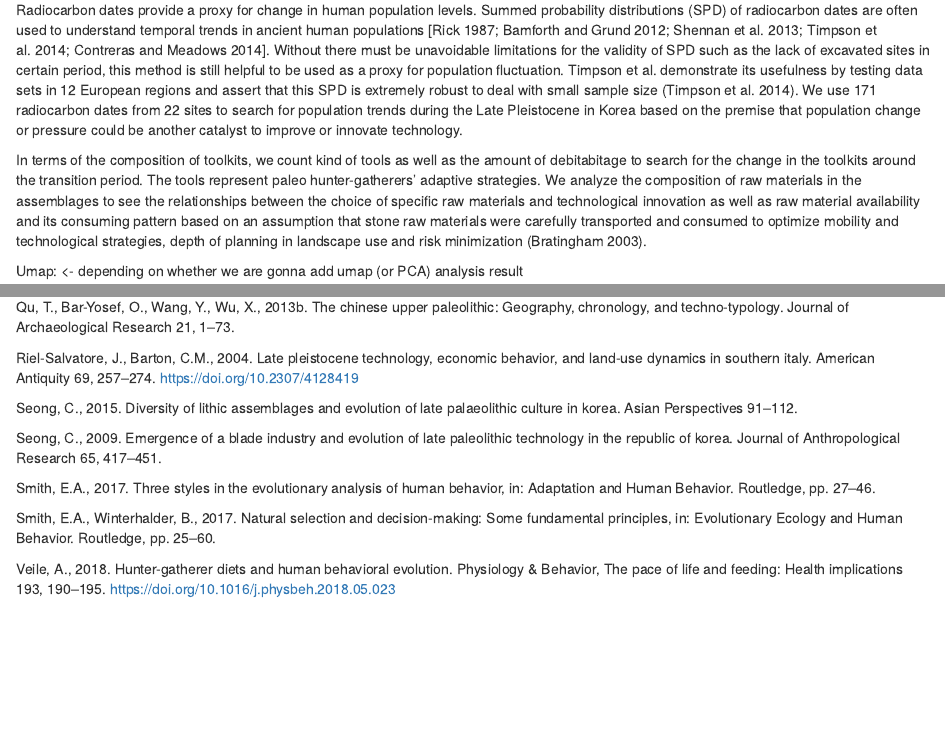
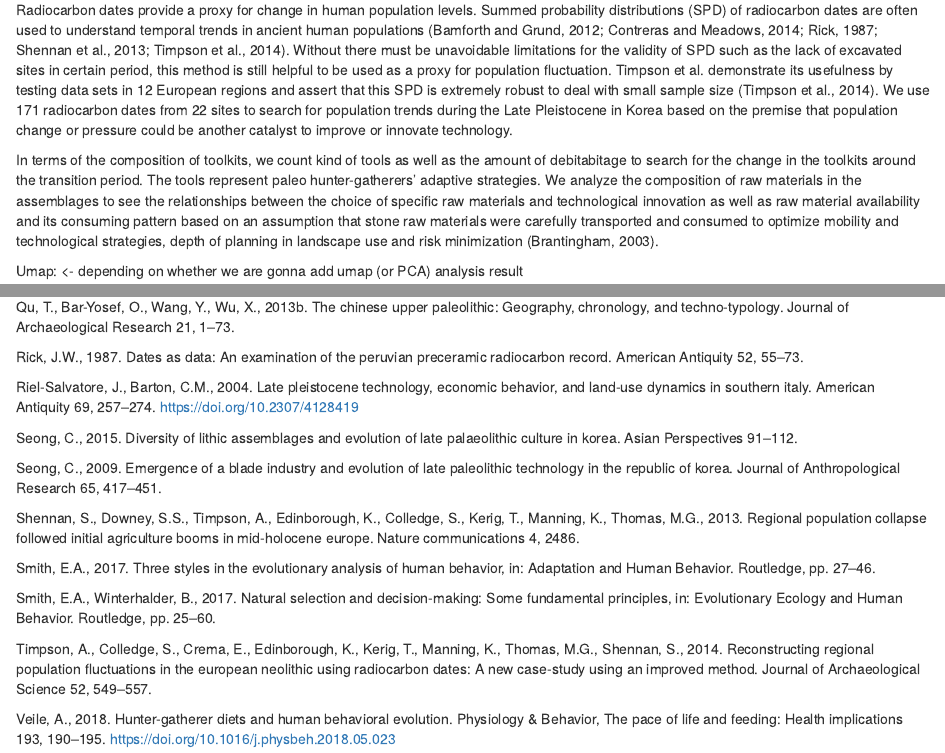
Before and after one commit to parkgayoung/koreapaleolithicmobilityoccupation, an R Markdown document (analysis/paper/paper.Rmd): the page in a window 1100 px wide, from 3210 px down, and a second part further down, joined at a grey line. The pictures show the output file analysis/paper/paper.html that the author committed with the source, opened offline.

Commit message:
Done with the putting citations

```diff
--- a/analysis/paper/paper.Rmd
+++ b/analysis/paper/paper.Rmd
@@ -81,9 +81,9 @@ To answer the three research questions, we gather information such as elevation
 The artifact volumetric density is defined as the total number of artifacts per cubic meter of excavated sediment, and served as a proxy for accumulation ratio of artifacts [@clark2017lithics; @clark2019landscapes]. We expected to use this value to evaluate mobility and land-use practices of hunter-gatherers during the Late Pleistocene. We count the retouch frequency as the number of retouched tools divided by the total number of artifacts. This value represents general proficiency of lithic manufacturing, raw material availability, and subsistence strategies including mobility and duration of site occupation based on the concept that tool reductioning is an economical tactic to generate sharp, usable edges while minimizing the cost of transporting tools or bulky raw materials by reducing the total load weight [@Kuhn_1990; @clark2019landscapes]. In other words, producing and carrying highly retouched tools will increase portability and efficiency by decrease in the size of both individual tools and the assemblages so that hunter-gatherers could move often or further, or both [@kuhn1991unpacking; @kuhn1994formal; @kuhn2004upper; @andrefsky1994raw; @davies2018modeling]. For example, highly retouched and finely shaped implements appeared in Australia during the mid-Holocene to minimize risk associated with environmental change and high mobility [@Hiscock_1994].
 Combined the two proxies, the artifact volumetric density and the retouch frequency, we expect to determine whether or not the hunter-gatherers were residentially mobile or logistically organized. If the assemblage in a site has high density and less retouched, it is depicted as expedient assemblage that represents “base camps” or “residences”, while less density with high retouched one shows curated assemblage and indicates either residential mobility or certain task groups from main residential site [@Riel-Salvatore_Barton_2004; @clark2017lithics].
 
-Radiocarbon dates provide a proxy for change in human population levels. Summed probability distributions (SPD) of radiocarbon dates are often used to understand temporal trends in ancient human populations [Rick 1987; Bamforth and Grund 2012; Shennan et al. 2013; Timpson et al. 2014; Contreras and Meadows 2014]. Without there must be unavoidable limitations for the validity of SPD such as the lack of excavated sites in certain period, this method is still helpful to be used as a proxy for population fluctuation. Timpson et al. demonstrate its usefulness by testing data sets in 12 European regions and assert that this SPD is extremely robust to deal with small sample size (Timpson et al. 2014). We use 171 radiocarbon dates from 22 sites to search for population trends during the Late Pleistocene in Korea based on the premise that population change or pressure could be another catalyst to improve or innovate technology.
+Radiocarbon dates provide a proxy for change in human population levels. Summed probability distributions (SPD) of radiocarbon dates are often used to understand temporal trends in ancient human populations [@rick1987dates; @bamforth2012radiocarbon; @shennan2013regional; @timpson2014reconstructing; @contreras2014summed]. Without there must be unavoidable limitations for the validity of SPD such as the lack of excavated sites in certain period, this method is still helpful to be used as a proxy for population fluctuation. Timpson et al. demonstrate its usefulness by testing data sets in 12 European regions and assert that this SPD is extremely robust to deal with small sample size [@timpson2014reconstructing]. We use 171 radiocarbon dates from 22 sites to search for population trends during the Late Pleistocene in Korea based on the premise that population change or pressure could be another catalyst to improve or innovate technology.
 
-In terms of the composition of toolkits, we count kind of tools as well as the amount of debitabitage to search for the change in the toolkits around the transition period. The tools represent paleo hunter-gatherers’ adaptive strategies. We analyze the composition of raw materials in the assemblages to see the relationships between the choice of specific raw materials and technological innovation as well as raw material availability and its consuming pattern based on an assumption that stone raw materials were carefully transported and consumed to optimize mobility and technological strategies, depth of planning in landscape use and risk minimization (Bratingham 2003).
+In terms of the composition of toolkits, we count kind of tools as well as the amount of debitabitage to search for the change in the toolkits around the transition period. The tools represent paleo hunter-gatherers’ adaptive strategies. We analyze the composition of raw materials in the assemblages to see the relationships between the choice of specific raw materials and technological innovation as well as raw material availability and its consuming pattern based on an assumption that stone raw materials were carefully transported and consumed to optimize mobility and technological strategies, depth of planning in landscape use and risk minimization [@brantingham2003neutral].
 
 Umap: <- depending on whether we are gonna add umap (or PCA) analysis result
 
--- a/analysis/paper/references.bib
+++ b/analysis/paper/references.bib
@@ -453,3 +453,12 @@ Given the archaeological examples from around the East Sea/Sea of Japan, human a
 ,
 Resumen
 Nous proposons une nouvelle approche pour l’étude des ensembles lithiques permettant d’identifier les systèmes techno-économiques dans lesquels ils s’insèrent. Utilisant comme paramètres analytiques la densité volumétrique d’artèfacts et le rapport outils/débitage, il devient possible d’attribuer un ensemble lithique préhistorique à un mode d’organisation « logistique » ou « à mobilité résidentielle ». Le degré de « conservation ë au sein d’un ensemble lithique, interprété comme l’expression variable d’une attitude économe vis-à-vis de la matière première, constitue le lien entre la composition d’un ensemble lithique et un mode préférentiel d’exploitation du territoire. Nous appliquons notre méthodologie à l’étude de huit sites de l’Italie méridionale remontant au Pléistocène supérieur. En comparant les résultats tirés d’ensembles moustériens, uluzziens, proto-aurignaciens et épigravettiens, nous constatons que les trois premières industries semblent caractérisées par une similarité marquée en ce qui a trait à leur flexibilité techno-économique alors que l’Épigravettien apparaît défini par un modèle distinct d’exploitation du territoire, représentant vraisemblablement une adaptation aux climats plus rudes du dernier maximum glaciaire. Nous interprétons les résultats de cette approche dans le contexte de l’origine de l’homme moderne, mais soulignons que cette méthodologie peut aussi permettre d’identifier les modèles d’exploitation du territoire dans les sites stratifiés d’autres périodes et régions.}, number={2}, journal={American Antiquity}, author={Riel-Salvatore, Julien and Barton, C. Michael}, year={2004}, month={Apr}, pages={257–274} }
+
+@article{rick1987dates,
+  title={Dates as data: an examination of the Peruvian preceramic radiocarbon record},
+  author={Rick, John W},
+  journal={American Antiquity},
+  volume={52},
+  number={1},
+  pages={55--73},
+  year={1987},
@@ -455,0 +470,4 @@ Nous proposons une nouvelle approche pour l’étude des ensembles lithiques per
+  author={Bamforth, Douglas B and Grund, Brigid},
+  journal={Journal of Archaeological Science},
+  volume={39},
+  number={6},
@@ -455,0 +480,16 @@ Nous proposons une nouvelle approche pour l’étude des ensembles lithiques per
+  title={Regional population collapse followed initial agriculture booms in mid-Holocene Europe},
+  author={Shennan, Stephen and Downey, Sean S and Timpson, Adrian and Edinborough, Kevan and Colledge, Sue and Kerig, Tim and Manning, Katie and Thomas, Mark G},
+  journal={Nature communications},
+  volume={4},
+  pages={2486},
+  year={2013},
+  publisher={Nature Publishing Group}
+}
+
+@article{timpson2014reconstructing,
+  title={Reconstructing regional population fluctuations in the European Neolithic using radiocarbon dates: a new case-study using an improved method},
+  author={Timpson, Adrian and Colledge, Sue and Crema, Enrico and Edinborough, Kevan and Kerig, Tim and Manning, Katie and Thomas, Mark G and Shennan, Stephen},
+  journal={Journal of Archaeological Science},
+  volume={52},
+  pages={549--557},
+  year={2014},
@@ -455,0 +501,5 @@ Nous proposons une nouvelle approche pour l’étude des ensembles lithiques per
+  author={Contreras, Daniel A and Meadows, John},
+  journal={Journal of Archaeological Science},
+  volume={52},
+  pages={591--608},
+  year={2014},
@@ -455,0 +512,3 @@ Nous proposons une nouvelle approche pour l’étude des ensembles lithiques per
+  journal={American Antiquity},
+  volume={68},
+  number={3},
```
Also changed, not shown: analysis/paper/paper.html, analysis/paper/paper.Rmd (2 more changed lines), analysis/paper/references.bib (26 more changed lines).
